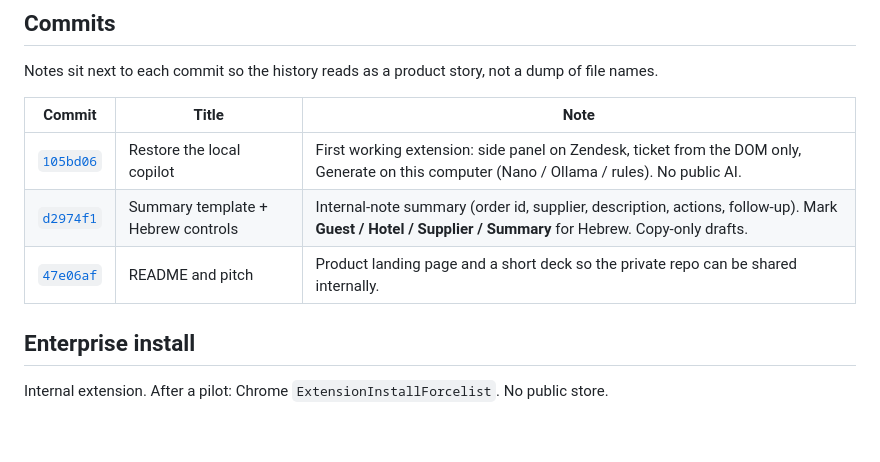
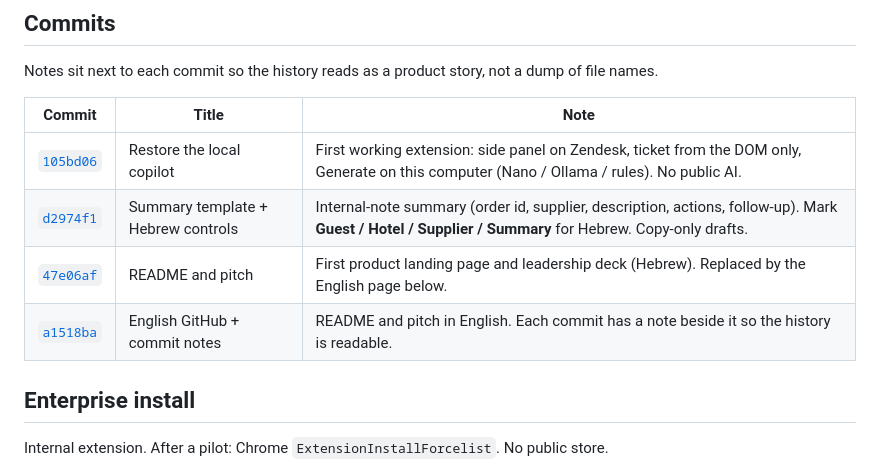
Before and after one commit to Omri-Gendler/zendesk-whisperer, a Markdown page: README.md, the part around the change. Rendered like a GitHub page; blank space fills up the shorter version.

Commit message:
docs: list the English landing-page commit beside the others
Co-authored-by: Cursor <cursoragent@cursor.com>

```diff
--- a/README.md
+++ b/README.md
@@ -108,7 +108,8 @@ Notes sit next to each commit so the history reads as a product story, not a dum
 | --- | --- | --- |
 | [`105bd06`](https://github.com/Omri-Gendler/zendesk-whisperer/commit/105bd0627d96d8095cc6e30d2b0a3e0a0476c529) | Restore the local copilot | First working extension: side panel on Zendesk, ticket from the DOM only, Generate on this computer (Nano / Ollama / rules). No public AI. |
 | [`d2974f1`](https://github.com/Omri-Gendler/zendesk-whisperer/commit/d2974f1ff1b1194751efe4916f118111dc72c712) | Summary template + Hebrew controls | Internal-note summary (order id, supplier, description, actions, follow-up). Mark **Guest / Hotel / Supplier / Summary** for Hebrew. Copy-only drafts. |
-| [`47e06af`](https://github.com/Omri-Gendler/zendesk-whisperer/commit/47e06af3a068393bade29c348a1549f009fcbcf6) | README and pitch | Product landing page and a short deck so the private repo can be shared internally. |
+| [`47e06af`](https://github.com/Omri-Gendler/zendesk-whisperer/commit/47e06af3a068393bade29c348a1549f009fcbcf6) | README and pitch | First product landing page and leadership deck (Hebrew). Replaced by the English page below. |
+| [`a1518ba`](https://github.com/Omri-Gendler/zendesk-whisperer/commit/a1518ba5b32ea932b09592f57c5221c4d0d5512c) | English GitHub + commit notes | README and pitch in English. Each commit has a note beside it so the history is readable. |
 
 ## Enterprise install
 
```
